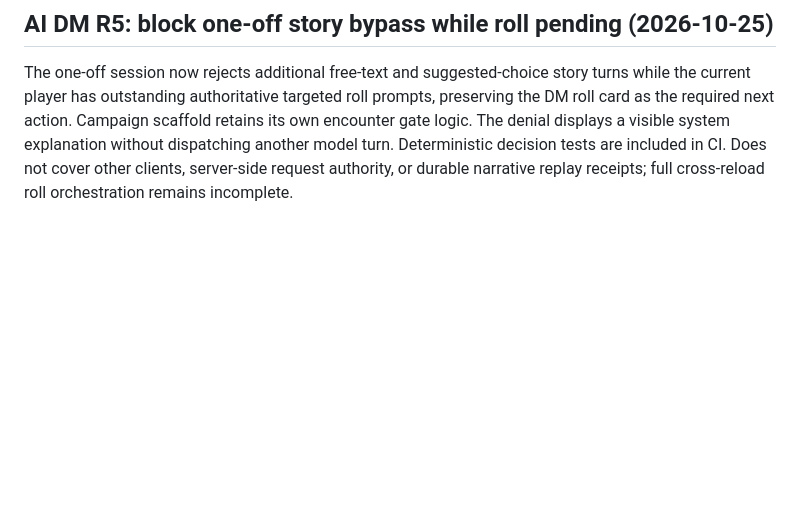
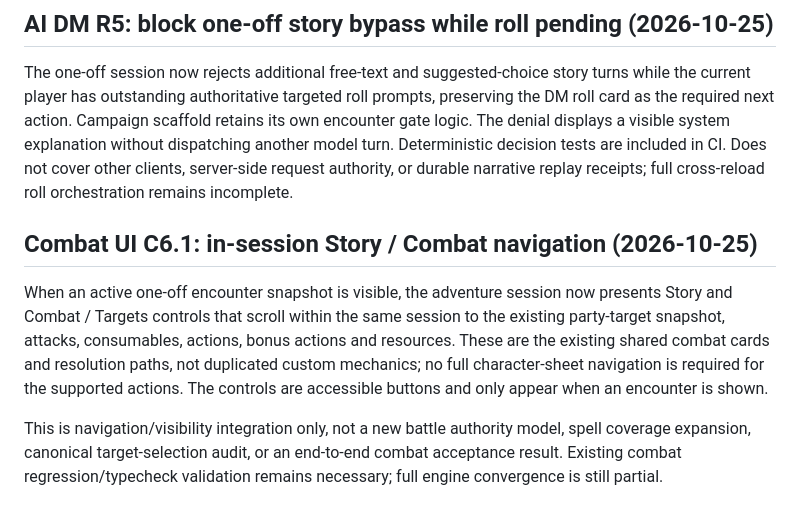
Before and after one commit to dstancomb3/DND-Companion, a Markdown page: docs/implementation-log.md, the part around the change. GitHub-like rendering; blank space fills up the shorter version.

Commit message:
Record in-session combat navigation slice

```diff
--- a/docs/implementation-log.md
+++ b/docs/implementation-log.md
@@ -1029,3 +1029,9 @@ This is a fail-closed recovery containment, not automated restoration of missing
 ## AI DM R5: block one-off story bypass while roll pending (2026-10-25)
 
 The one-off session now rejects additional free-text and suggested-choice story turns while the current player has outstanding authoritative targeted roll prompts, preserving the DM roll card as the required next action. Campaign scaffold retains its own encounter gate logic. The denial displays a visible system explanation without dispatching another model turn. Deterministic decision tests are included in CI. Does not cover other clients, server-side request authority, or durable narrative replay receipts; full cross-reload roll orchestration remains incomplete.
+
+## Combat UI C6.1: in-session Story / Combat navigation (2026-10-25)
+
+When an active one-off encounter snapshot is visible, the adventure session now presents Story and Combat / Targets controls that scroll within the same session to the existing party-target snapshot, attacks, consumables, actions, bonus actions and resources. These are the existing shared combat cards and resolution paths, not duplicated custom mechanics; no full character-sheet navigation is required for the supported actions. The controls are accessible buttons and only appear when an encounter is shown.
+
+This is navigation/visibility integration only, not a new battle authority model, spell coverage expansion, canonical target-selection audit, or an end-to-end combat acceptance result. Existing combat regression/typecheck validation remains necessary; full engine convergence is still partial.
```
